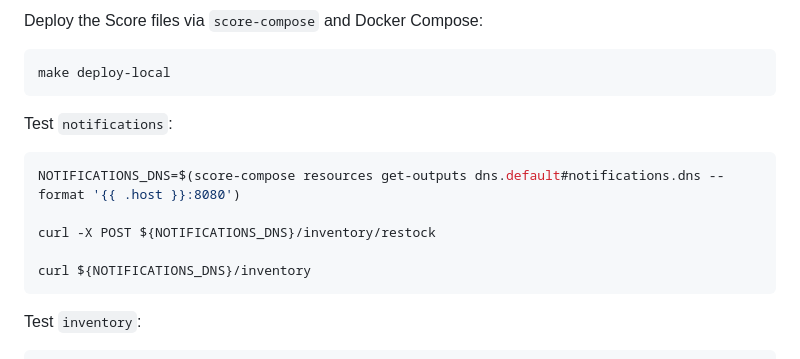
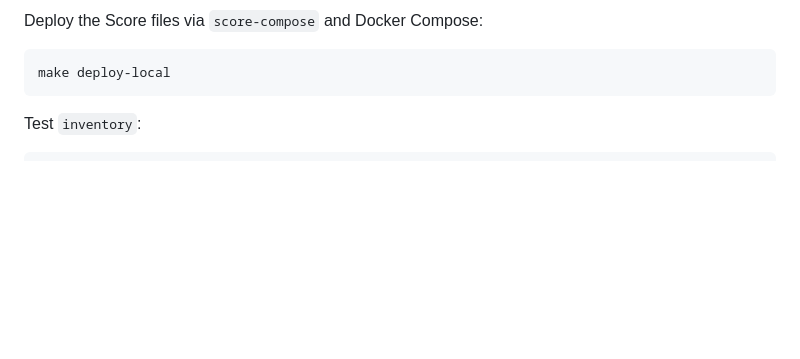
Before and after one commit to kendallroden/kubecon-dapr-score-demo, a Markdown page: score-demo.md, the part around the change. GitHub-like rendering; blank space fills up the shorter version.

````diff
--- a/score-demo.md
+++ b/score-demo.md
@@ -35,15 +35,6 @@ flowchart TD
 Deploy the Score files via `score-compose` and Docker Compose:
 ```bash
 make deploy-local
-```
-
-Test `notifications`:
-```bash
-NOTIFICATIONS_DNS=$(score-compose resources get-outputs dns.default#notifications.dns --format '{{ .host }}:8080')
-
-curl -X POST ${NOTIFICATIONS_DNS}/inventory/restock
-
-curl ${NOTIFICATIONS_DNS}/inventory
 ```
 
 Test `inventory`:
````
